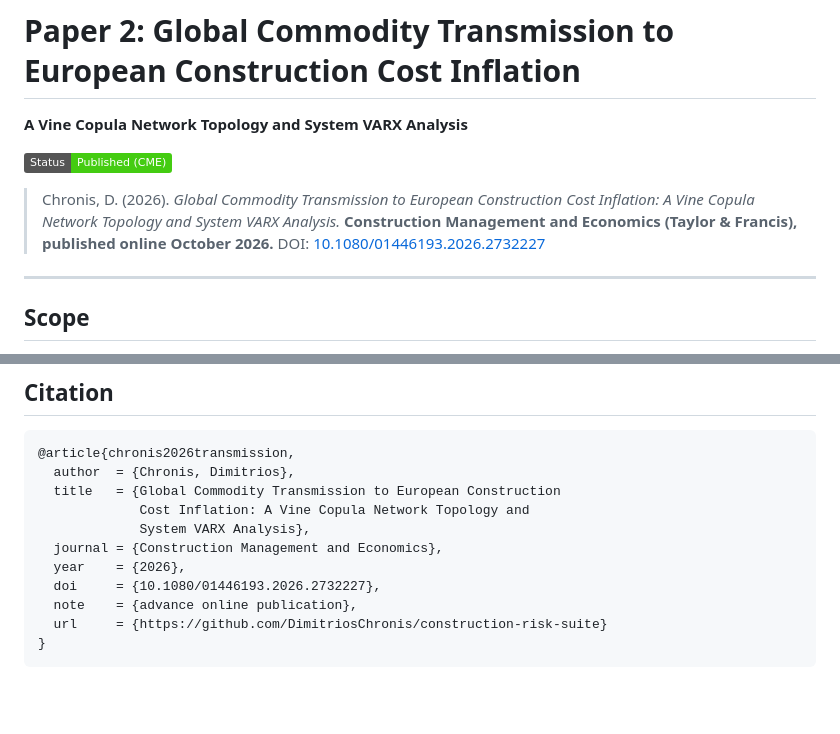
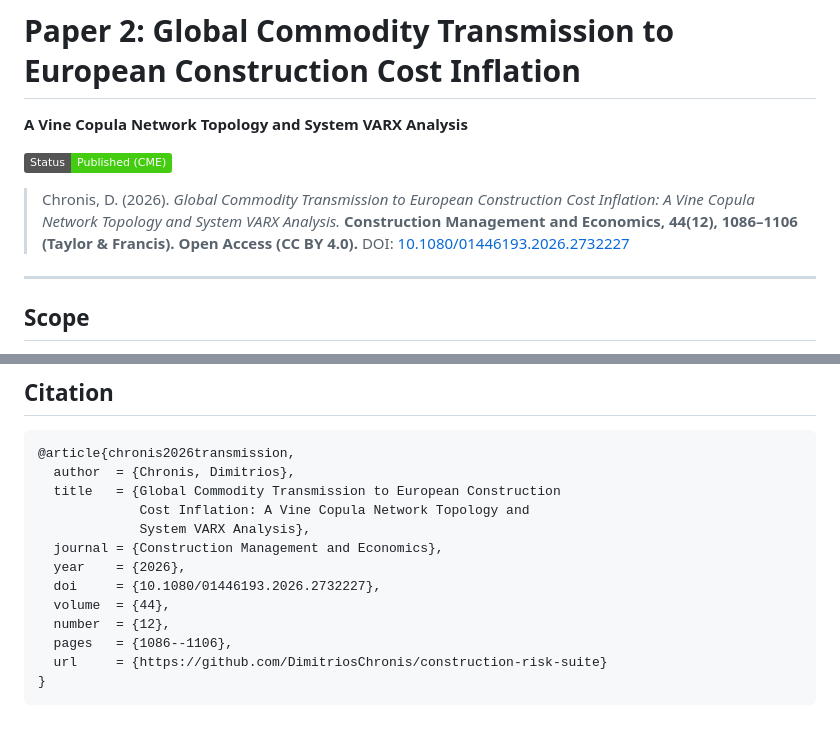
Before and after one commit to DimitriosChronis/construction-risk-suite, a Markdown page: paper2-commodity-transmission/README.md, 2 parts joined by grey strips. GitHub-like rendering; badges without logos; blank space fills up the shorter version.

````diff
--- a/paper2-commodity-transmission/README.md
+++ b/paper2-commodity-transmission/README.md
@@ -6,7 +6,7 @@
 
 > Chronis, D. (2026). *Global Commodity Transmission to European Construction
 > Cost Inflation: A Vine Copula Network Topology and System VARX Analysis.*
-> **Construction Management and Economics (Taylor & Francis), published online October 2026.**
+> **Construction Management and Economics, 44(12), 1086–1106 (Taylor & Francis). Open Access (CC BY 4.0).**
 > DOI: [10.1080/01446193.2026.2732227](https://doi.org/10.1080/01446193.2026.2732227)
 
 ---
@@ -217,7 +217,9 @@ the joint US block is recommended instead.
   journal = {Construction Management and Economics},
   year    = {2026},
   doi     = {10.1080/01446193.2026.2732227},
-  note    = {advance online publication},
+  volume  = {44},
+  number  = {12},
+  pages   = {1086--1106},
   url     = {https://github.com/DimitriosChronis/construction-risk-suite}
 }
 ```
````
Also changed, not shown: README.md (+5 -3 lines).
